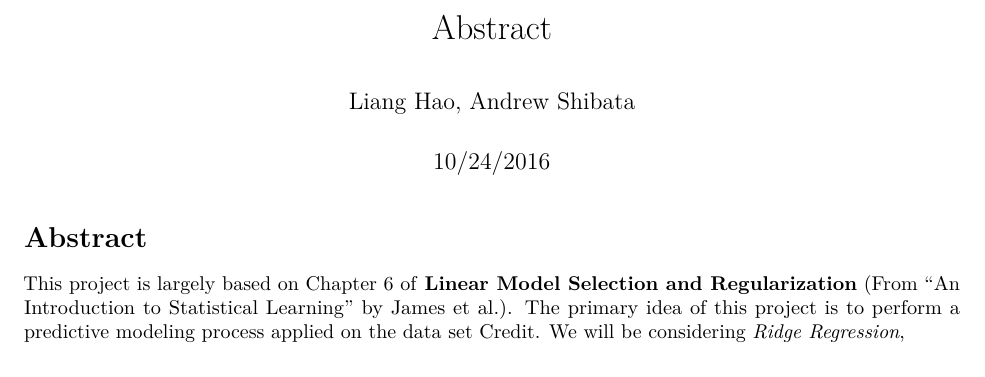
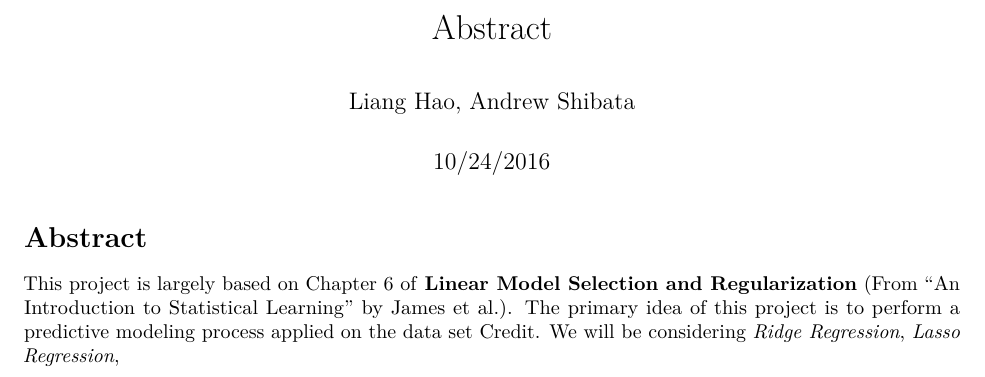
Before and after one commit to haoliangsky1/stat159-fall2016-proj2, an R Markdown document (report/sections/00-abstract.Rmd): part of the page, cut so that both start at the same text. Rendered offline with R 4.5, knitr and Pandoc, then LaTeX, with nearby package versions.

Commit message:
initail comiit

```diff
--- a/report/sections/00-abstract.Rmd
+++ b/report/sections/00-abstract.Rmd
@@ -7,4 +7,4 @@ output: pdf_document
 
 # Abstract
 
-This project is largely based on Chapter 6 of **Linear Model Selection and Regularization** (From "An Introduction to Statistical Learning" by James et al.). The primary idea of this project is to perform a predictive modeling process applied on the data set Credit. We will be considering *Ridge Regression*,
+This project is largely based on Chapter 6 of **Linear Model Selection and Regularization** (From "An Introduction to Statistical Learning" by James et al.). The primary idea of this project is to perform a predictive modeling process applied on the data set Credit. We will be considering *Ridge Regression*, *Lasso Regression*,
```
